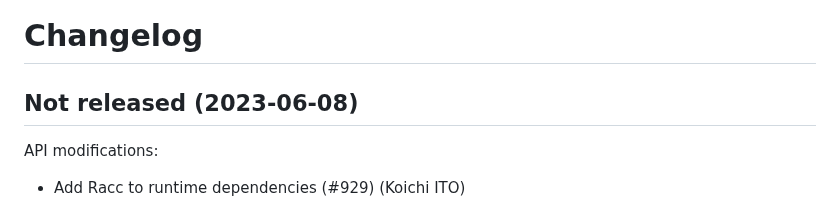
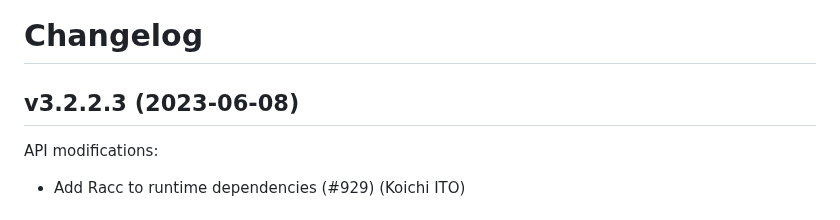
Before and after one commit to whitequark/parser, a Markdown page: CHANGELOG.md, the part around the change. Drawn GitHub-style.

Commit message:
Update changelog.

```diff
--- a/CHANGELOG.md
+++ b/CHANGELOG.md
@@ -1,8 +1,8 @@
 Changelog
 =========
 
-Not released (2023-06-08)
--------------------------
+v3.2.2.3 (2023-06-08)
+---------------------
 
 API modifications:
  * Add Racc to runtime dependencies (#929) (Koichi ITO)
```
